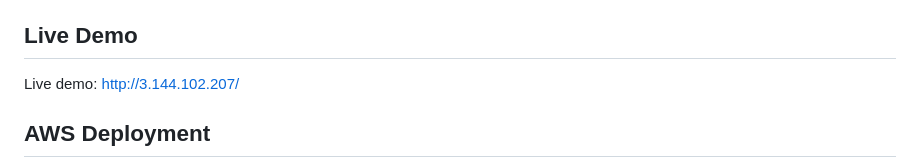
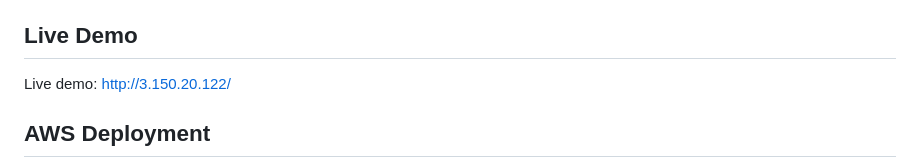
Before and after one commit to iamirrf/Hyper-Diligence, a Markdown page: README.md, the part around the change. GitHub-like rendering.

Commit message:
Update live demo Elastic IP

```diff
--- a/README.md
+++ b/README.md
@@ -52,7 +52,7 @@ A: JPMorganChase cites adverse changes in the financial condition of clients, cu
 
 ## Live Demo
 
-Live demo: http://3.144.102.207/
+Live demo: http://3.150.20.122/
 
 ## AWS Deployment
 
```
